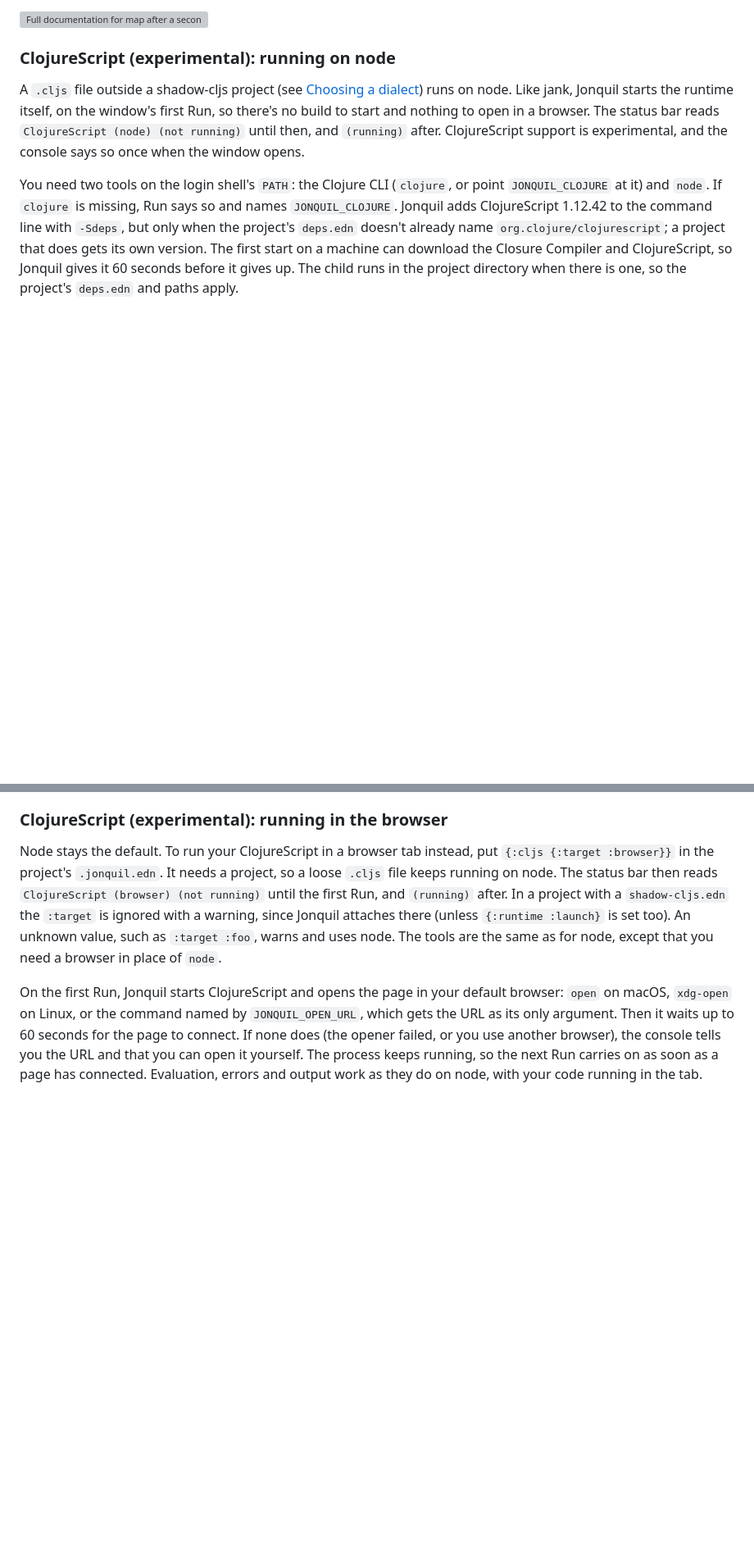
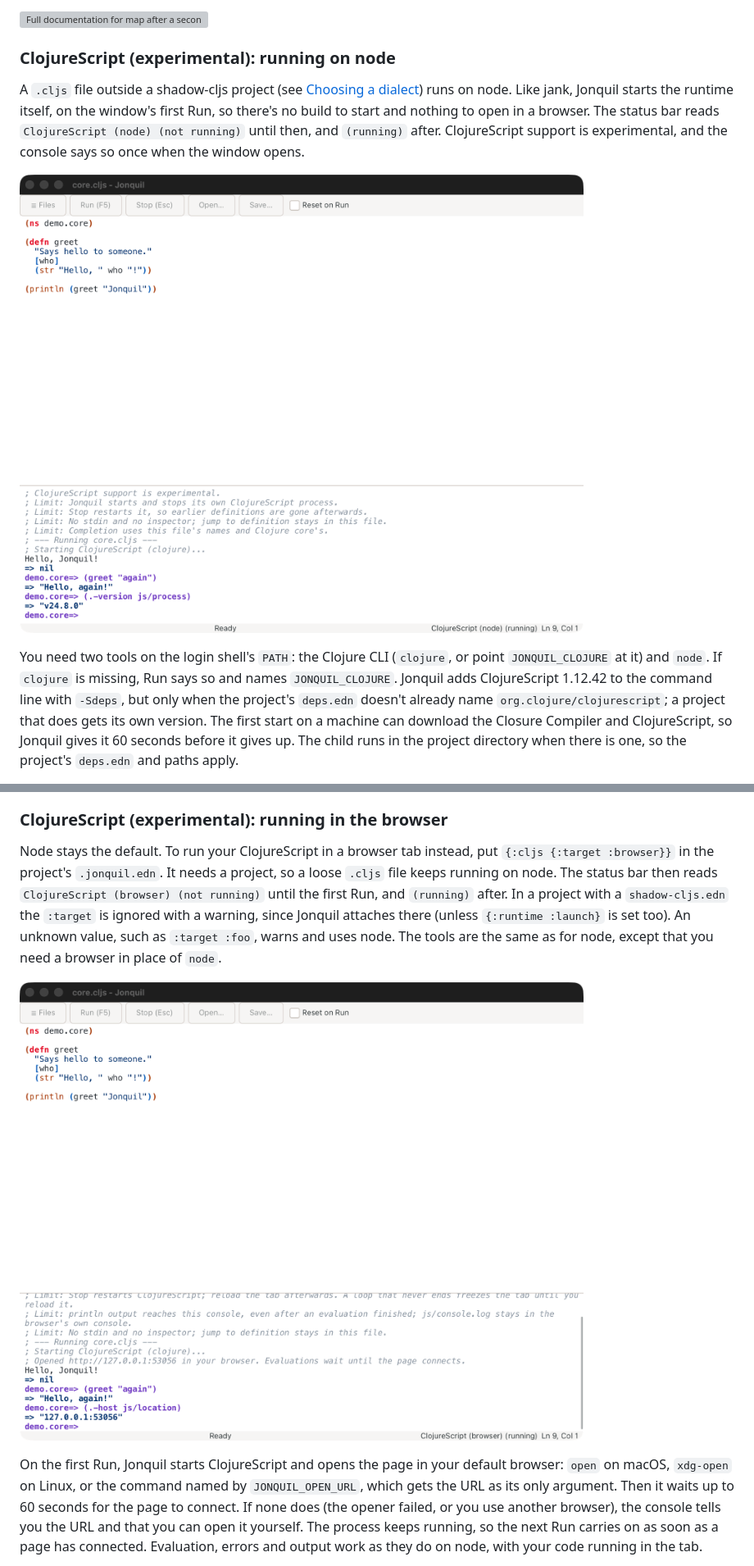
Before and after one commit to b12n-oss/jonquil, a Markdown page: docs/guide/using-jonquil.md, 2 parts joined by grey strips. Shown at 82% size. Drawn GitHub-style; pictures changed too: docs/images/cljs-browser.png (added), docs/images/cljs-node.png (added); folded sections open; blank space fills up the shorter version; grey boxes are pictures that could not be loaded.

```diff
--- a/docs/guide/using-jonquil.md
+++ b/docs/guide/using-jonquil.md
@@ -1314,6 +1314,8 @@ to start and nothing to open in a browser. The status bar reads
 ClojureScript support is experimental, and the console says so once when
 the window opens.
 
+![A ClojureScript window on node after Run: the console starts ClojureScript, prints the program's line, then answers two REPL entries in the file's namespace, the second one node's version](../images/cljs-node.png)
+
 You need two tools on the login shell's `PATH`: the Clojure CLI
 (`clojure`, or point `JONQUIL_CLOJURE` at it) and `node`. If `clojure` is
 missing, Run says so and names `JONQUIL_CLOJURE`. Jonquil adds ClojureScript
@@ -1372,6 +1374,8 @@ ignored with a warning, since Jonquil attaches there (unless
 `{:runtime :launch}` is set too). An unknown value, such as `:target :foo`,
 warns and uses node. The tools are the same as for node, except that you
 need a browser in place of `node`.
+
+![A ClojureScript window in the browser after Run: the console starts ClojureScript, opens the page at a 127.0.0.1 URL, prints the program's line, then answers two REPL entries, the second one the page's own host](../images/cljs-browser.png)
 
 On the first Run, Jonquil starts ClojureScript and opens the page in your
 default browser: `open` on macOS, `xdg-open` on Linux, or the command named
```
Also changed, not shown: docs/guide/development.md (+12 -1 lines), 2 other files.
